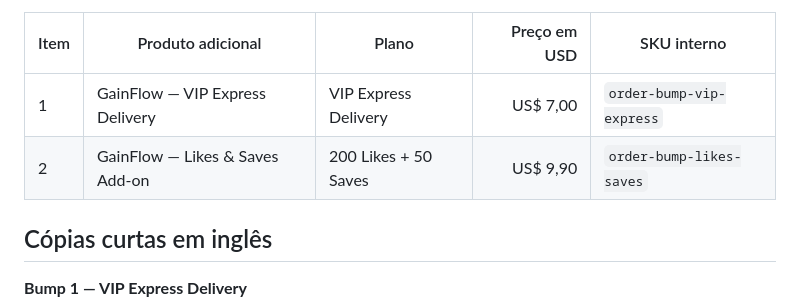
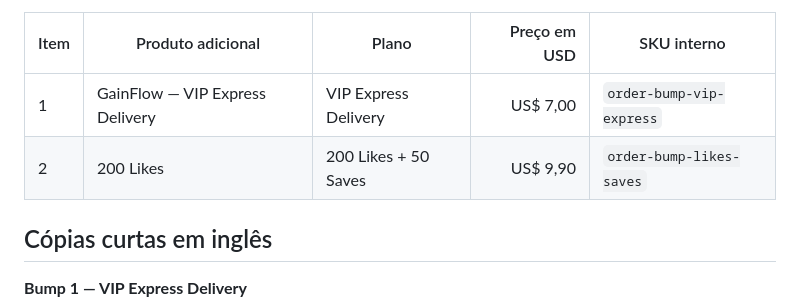
Before and after one commit to paulosoaresgit/instaflow, a Markdown page: docs/PERFECTPAY_ORDER_BUMPS_GAINFLOW.md, the part around the change. GitHub-like rendering.

Commit message:
align order bump sales page and instructions with 200 Likes product name

```diff
--- a/docs/PERFECTPAY_ORDER_BUMPS_GAINFLOW.md
+++ b/docs/PERFECTPAY_ORDER_BUMPS_GAINFLOW.md
@@ -7,7 +7,7 @@ Essas ofertas são **Order Bumps exibidos no checkout**, não upsells One Click
 | Item | Produto adicional | Plano | Preço em USD | SKU interno |
 |---|---|---|---:|---|
 | 1 | GainFlow — VIP Express Delivery | VIP Express Delivery | US$ 7,00 | `order-bump-vip-express` |
-| 2 | GainFlow — Likes & Saves Add-on | 200 Likes + 50 Saves | US$ 9,90 | `order-bump-likes-saves` |
+| 2 | 200 Likes | 200 Likes + 50 Saves | US$ 9,90 | `order-bump-likes-saves` |
 
 ## Cópias curtas em inglês
 
```
